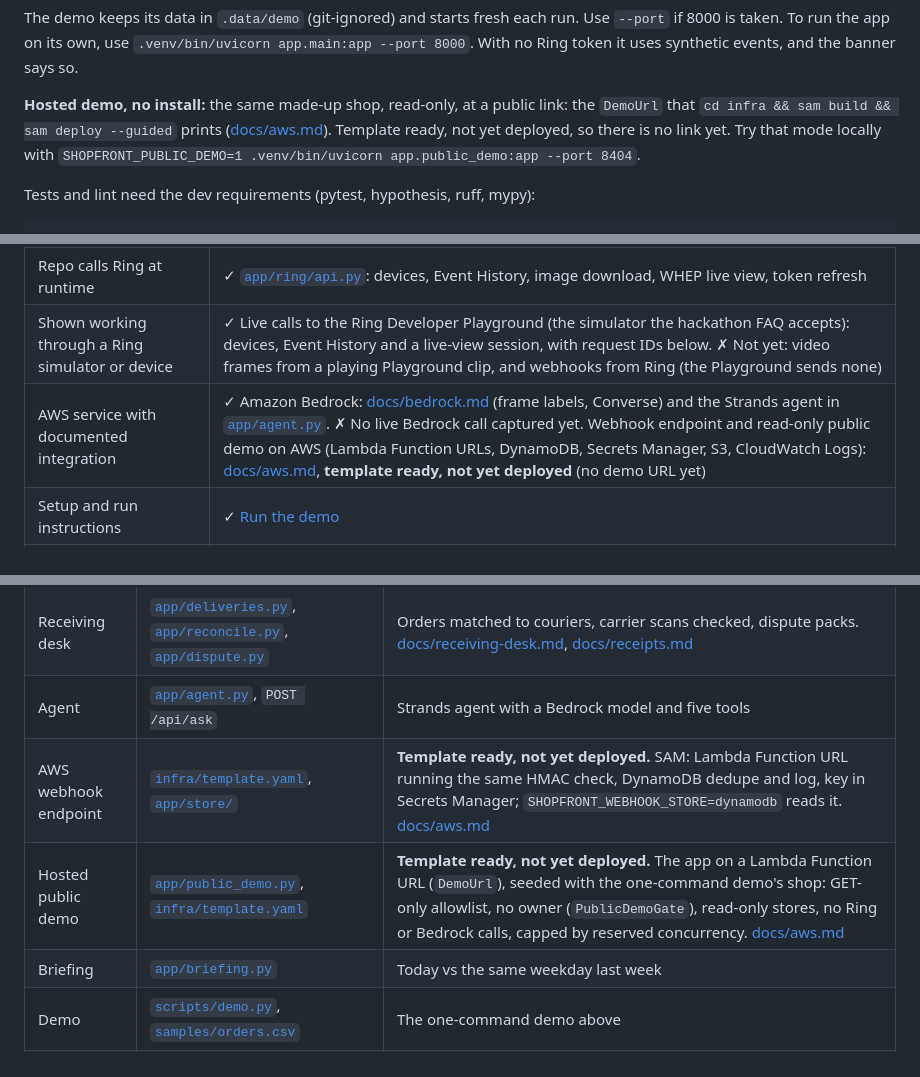
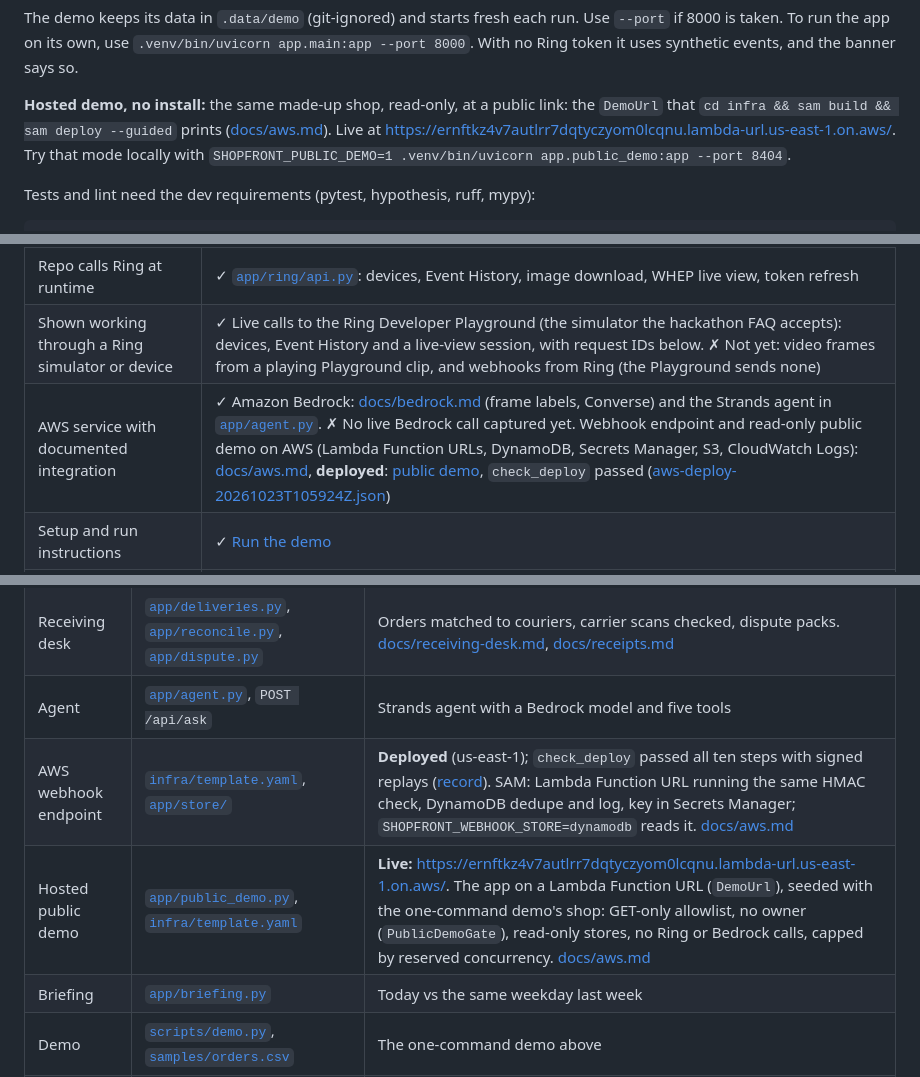
Before and after one commit to danielAsaboro/shopfront, a Markdown page: README.md, 3 parts joined by grey strips. Rendered like a GitHub page.

Commit message:
docs: the AWS stack is deployed; link the public demo and the check_deploy record

```diff
--- a/README.md
+++ b/README.md
@@ -114,7 +114,7 @@ token it uses synthetic events, and the banner says so.
 
 **Hosted demo, no install:** the same made-up shop, read-only, at a public link: the `DemoUrl` that
 `cd infra && sam build && sam deploy --guided` prints ([docs/aws.md](docs/aws.md#2-the-public-demo)).
-Template ready, not yet deployed, so there is no link yet. Try that mode locally with
+Live at <https://ernftkz4v7autlrr7dqtyczyom0lcqnu.lambda-url.us-east-1.on.aws/>. Try that mode locally with
 `SHOPFRONT_PUBLIC_DEMO=1 .venv/bin/uvicorn app.public_demo:app --port 8404`.
 
 Tests and lint need the dev requirements (pytest, hypothesis, ruff, mypy):
@@ -199,7 +199,7 @@ Built for the Amazon "Build, Ship, Shape" Developer Hackathon, Ring track and AW
 |---|---|
 | Repo calls Ring at runtime | ✓ [`app/ring/api.py`](app/ring/api.py): devices, Event History, image download, WHEP live view, token refresh |
 | Shown working through a Ring simulator or device | ✓ Live calls to the Ring Developer Playground (the simulator the hackathon FAQ accepts): devices, Event History and a live-view session, with request IDs below. ✗ Not yet: video frames from a playing Playground clip, and webhooks from Ring (the Playground sends none) |
-| AWS service with documented integration | ✓ Amazon Bedrock: [docs/bedrock.md](docs/bedrock.md) (frame labels, Converse) and the Strands agent in [`app/agent.py`](app/agent.py). ✗ No live Bedrock call captured yet. Webhook endpoint and read-only public demo on AWS (Lambda Function URLs, DynamoDB, Secrets Manager, S3, CloudWatch Logs): [docs/aws.md](docs/aws.md), **template ready, not yet deployed** (no demo URL yet) |
+| AWS service with documented integration | ✓ Amazon Bedrock: [docs/bedrock.md](docs/bedrock.md) (frame labels, Converse) and the Strands agent in [`app/agent.py`](app/agent.py). ✗ No live Bedrock call captured yet. Webhook endpoint and read-only public demo on AWS (Lambda Function URLs, DynamoDB, Secrets Manager, S3, CloudWatch Logs): [docs/aws.md](docs/aws.md), **deployed**: [public demo](https://ernftkz4v7autlrr7dqtyczyom0lcqnu.lambda-url.us-east-1.on.aws/), `check_deploy` passed ([aws-deploy-20261023T105924Z.json](evidence/aws-deploy-20261023T105924Z.json)) |
 | Setup and run instructions | ✓ [Run the demo](#run-the-demo) |
 | Repo access for judges | ✓ [MIT](LICENSE) licence. ✗ Not yet on GitHub (private, shared with the Amazon reviewers at submission) |
 
@@ -243,8 +243,8 @@ Labels follow one rule: a claim is **live** only with a Ring or AWS request ID.
 | Orders import | [`app/orders.py`](app/orders.py), `POST /orders/import` | CSV with column aliases (Order ID, PO number, Vendor, Tracking number, …) |
 | Receiving desk | [`app/deliveries.py`](app/deliveries.py), [`app/reconcile.py`](app/reconcile.py), [`app/dispute.py`](app/dispute.py) | Orders matched to couriers, carrier scans checked, dispute packs. [docs/receiving-desk.md](docs/receiving-desk.md), [docs/receipts.md](docs/receipts.md) |
 | Agent | [`app/agent.py`](app/agent.py), `POST /api/ask` | Strands agent with a Bedrock model and five tools |
-| AWS webhook endpoint | [`infra/template.yaml`](infra/template.yaml), [`app/store/`](app/store/) | **Template ready, not yet deployed.** SAM: Lambda Function URL running the same HMAC check, DynamoDB dedupe and log, key in Secrets Manager; `SHOPFRONT_WEBHOOK_STORE=dynamodb` reads it. [docs/aws.md](docs/aws.md) |
-| Hosted public demo | [`app/public_demo.py`](app/public_demo.py), [`infra/template.yaml`](infra/template.yaml) | **Template ready, not yet deployed.** The app on a Lambda Function URL (`DemoUrl`), seeded with the one-command demo's shop: GET-only allowlist, no owner (`PublicDemoGate`), read-only stores, no Ring or Bedrock calls, capped by reserved concurrency. [docs/aws.md](docs/aws.md#2-the-public-demo) |
+| AWS webhook endpoint | [`infra/template.yaml`](infra/template.yaml), [`app/store/`](app/store/) | **Deployed** (us-east-1); `check_deploy` passed all ten steps with signed replays ([record](evidence/aws-deploy-20261023T105924Z.json)). SAM: Lambda Function URL running the same HMAC check, DynamoDB dedupe and log, key in Secrets Manager; `SHOPFRONT_WEBHOOK_STORE=dynamodb` reads it. [docs/aws.md](docs/aws.md) |
+| Hosted public demo | [`app/public_demo.py`](app/public_demo.py), [`infra/template.yaml`](infra/template.yaml) | **Live:** <https://ernftkz4v7autlrr7dqtyczyom0lcqnu.lambda-url.us-east-1.on.aws/>. The app on a Lambda Function URL (`DemoUrl`), seeded with the one-command demo's shop: GET-only allowlist, no owner (`PublicDemoGate`), read-only stores, no Ring or Bedrock calls, capped by reserved concurrency. [docs/aws.md](docs/aws.md#2-the-public-demo) |
 | Briefing | [`app/briefing.py`](app/briefing.py) | Today vs the same weekday last week |
 | Demo | [`scripts/demo.py`](scripts/demo.py), [`samples/orders.csv`](samples/orders.csv) | The one-command demo above |
 | Web | [`app/main.py`](app/main.py), [`app/templates/`](app/templates/) | Pages: `/`, `/setup`, `/dispute`, `/report` (the month's carrier record, printable), `/live`, `/connect`. JSON: `/api/deliveries`, `/api/attempt`, `/api/dispute`, `/api/events`, `/api/briefing`, `/api/webhooks`, `/api/ask`, `/healthz`. Zip: `/dispute.zip` |
```
Also changed, not shown: CLAUDE.md (+1 -1 lines), docs/aws.md (+8 -5 lines).
